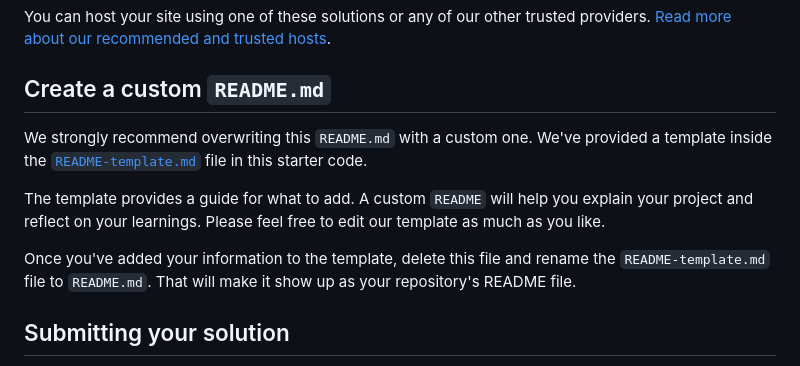
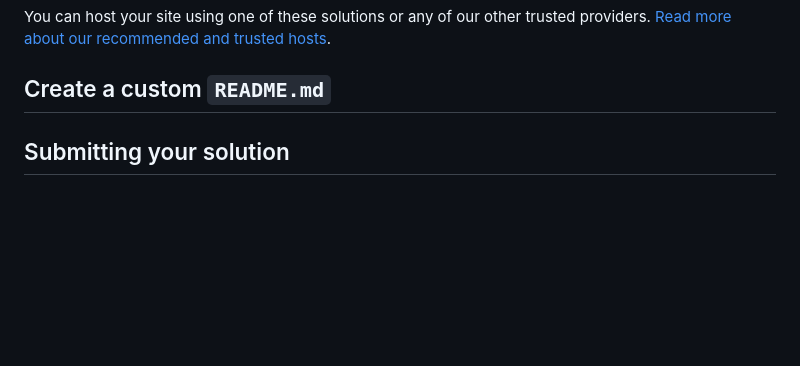
Before and after one commit to Craithez/Preview-card-component, a Markdown page: README.md, the part around the change. Drawn GitHub-style; blank space fills up the shorter version.

```diff
--- a/README.md
+++ b/README.md
@@ -58,11 +58,6 @@ You can host your site using one of these solutions or any of our other trusted
 
 ## Create a custom `README.md`
 
-We strongly recommend overwriting this `README.md` with a custom one. We've provided a template inside the [`README-template.md`](./README-template.md) file in this starter code.
-
-The template provides a guide for what to add. A custom `README` will help you explain your project and reflect on your learnings. Please feel free to edit our template as much as you like.
-
-Once you've added your information to the template, delete this file and rename the `README-template.md` file to `README.md`. That will make it show up as your repository's README file.
 
 ## Submitting your solution
 
```
